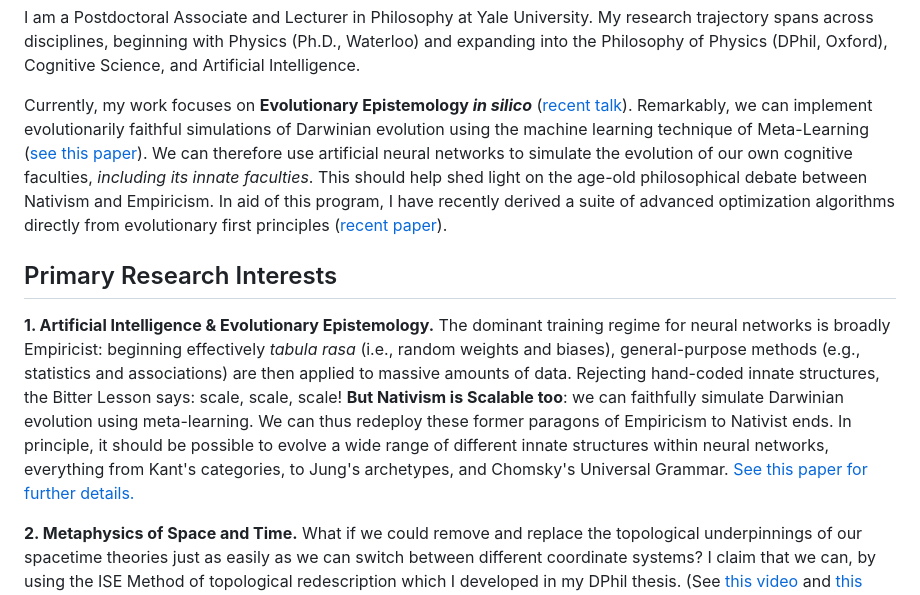
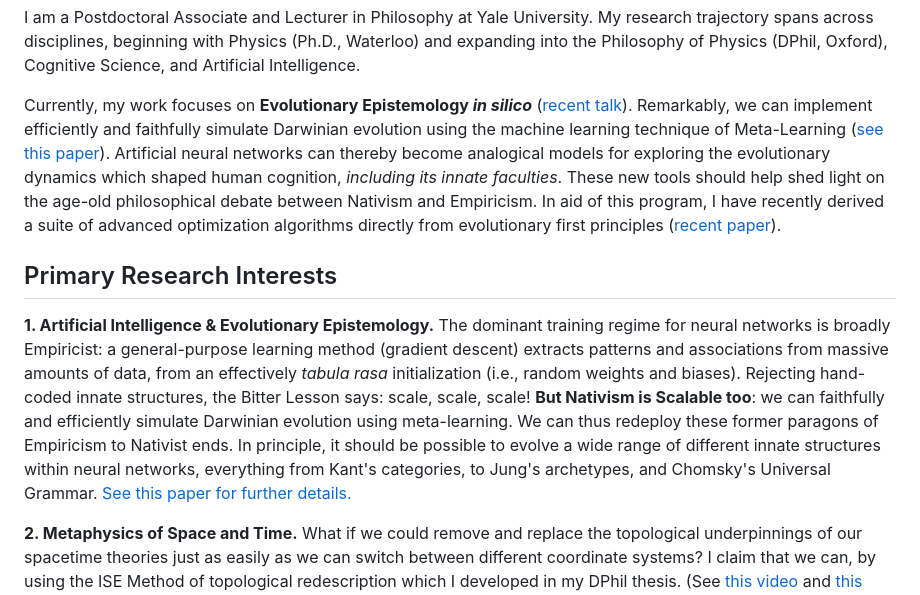
Before and after one commit to DanielGrimmer/danielgrimmer.github.io, a Markdown page: _pages/about.md, the part around the change. Rendered like a GitHub page.

Commit message:
Refine content on Evolutionary Epistemology and AI
Updated the text for clarity and precision in discussing Evolutionary Epistemology and its implications for cognitive science. Enhanced the explanation of the training regime for neural networks and its relation to Nativism.

```diff
--- a/_pages/about.md
+++ b/_pages/about.md
@@ -29,12 +29,12 @@ latest_posts:
 
 I am a Postdoctoral Associate and Lecturer in Philosophy at Yale University. My research trajectory spans across disciplines, beginning with Physics (Ph.D., Waterloo) and expanding into the Philosophy of Physics (DPhil, Oxford), Cognitive Science, and Artificial Intelligence.
 
-Currently, my work focuses on **Evolutionary Epistemology _in silico_** ([recent talk](https://www.youtube.com/playlist?list=PLrJKZOWDalkVMqSXykVyW3GQY5OzeL2iu)). Remarkably, we can implement evolutionarily faithful simulations of Darwinian evolution using the machine learning technique of Meta-Learning ([see this paper](https://philsci-archive.pitt.edu/28373/)). We can therefore use artificial neural networks to simulate the evolution of our own cognitive faculties, _including its innate faculties_. This should help shed light on the age-old philosophical debate between Nativism and Empiricism. In aid of this program, I have recently derived a suite of advanced optimization algorithms directly from evolutionary first principles ([recent paper](https://github.com/DanielGrimmer/adam-dls)).
+Currently, my work focuses on **Evolutionary Epistemology _in silico_** ([recent talk](https://www.youtube.com/playlist?list=PLrJKZOWDalkVMqSXykVyW3GQY5OzeL2iu)). Remarkably, we can implement efficiently and faithfully simulate Darwinian evolution using the machine learning technique of Meta-Learning ([see this paper](https://philsci-archive.pitt.edu/28373/)). Artificial neural networks can thereby become analogical models for exploring the evolutionary dynamics which shaped human cognition, _including its innate faculties_. These new tools should help shed light on the age-old philosophical debate between Nativism and Empiricism. In aid of this program, I have recently derived a suite of advanced optimization algorithms directly from evolutionary first principles ([recent paper](https://github.com/DanielGrimmer/adam-dls)).
 
 ## Primary Research Interests
 
 **1. Artificial Intelligence & Evolutionary Epistemology.**
-The dominant training regime for neural networks is broadly Empiricist: beginning effectively _tabula rasa_ (i.e., random weights and biases), general-purpose methods (e.g., statistics and associations) are then applied to massive amounts of data. Rejecting hand-coded innate structures, the Bitter Lesson says: scale, scale, scale! **But Nativism is Scalable too**: we can faithfully simulate Darwinian evolution using meta-learning. We can thus redeploy these former paragons of Empiricism to Nativist ends. In principle, it should be possible to evolve a wide range of different innate structures within neural networks, everything from Kant's categories, to Jung's archetypes, and Chomsky's Universal Grammar. [See this paper for further details.](https://philsci-archive.pitt.edu/28373/)
+The dominant training regime for neural networks is broadly Empiricist: a general-purpose learning method (gradient descent) extracts patterns and associations from massive amounts of data, from an effectively _tabula rasa_ initialization (i.e., random weights and biases). Rejecting hand-coded innate structures, the Bitter Lesson says: scale, scale, scale! **But Nativism is Scalable too**: we can faithfully and efficiently simulate Darwinian evolution using meta-learning. We can thus redeploy these former paragons of Empiricism to Nativist ends. In principle, it should be possible to evolve a wide range of different innate structures within neural networks, everything from Kant's categories, to Jung's archetypes, and Chomsky's Universal Grammar. [See this paper for further details.](https://philsci-archive.pitt.edu/28373/)
 
 **2. Metaphysics of Space and Time.**
 What if we could remove and replace the topological underpinnings of our spacetime theories just as easily as we can switch between different coordinate systems? I claim that we can, by using the ISE Method of topological redescription which I developed in my DPhil thesis. (See [this video](https://www.youtube.com/watch?v=prX1KTB1Jl0) and [this paper](https://arxiv.org/abs/2306.08110).) I claim that these new topological redescription techniques lead us to a conventionalist/neo-Kantian view of spacetime topology which I call the _Dynamics-First View of Spacetime Topology_ ([see this paper](https://arxiv.org/abs/2308.14146)). For instance, in cases of spacetime-dualities (e.g., AdS-CFT) two different species might evolve radically different spatial intuitions and, relatedly, different ontologies/mereologies. Who then is right about the world's fundamental metaphysics? My [duality-inspired boardgames and videogames]({{ '/games/' | relative_url }}) build upon this theme.
```
